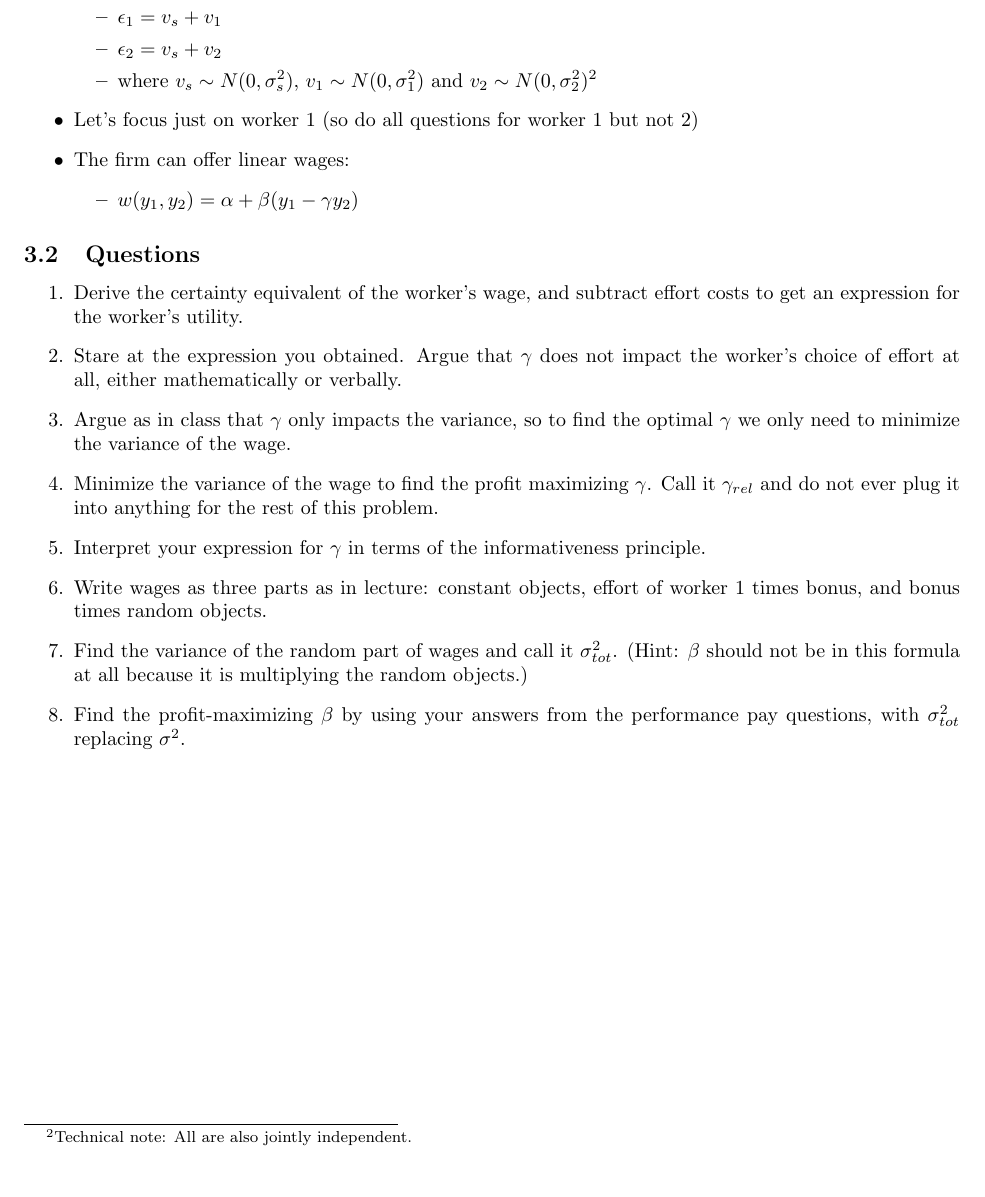
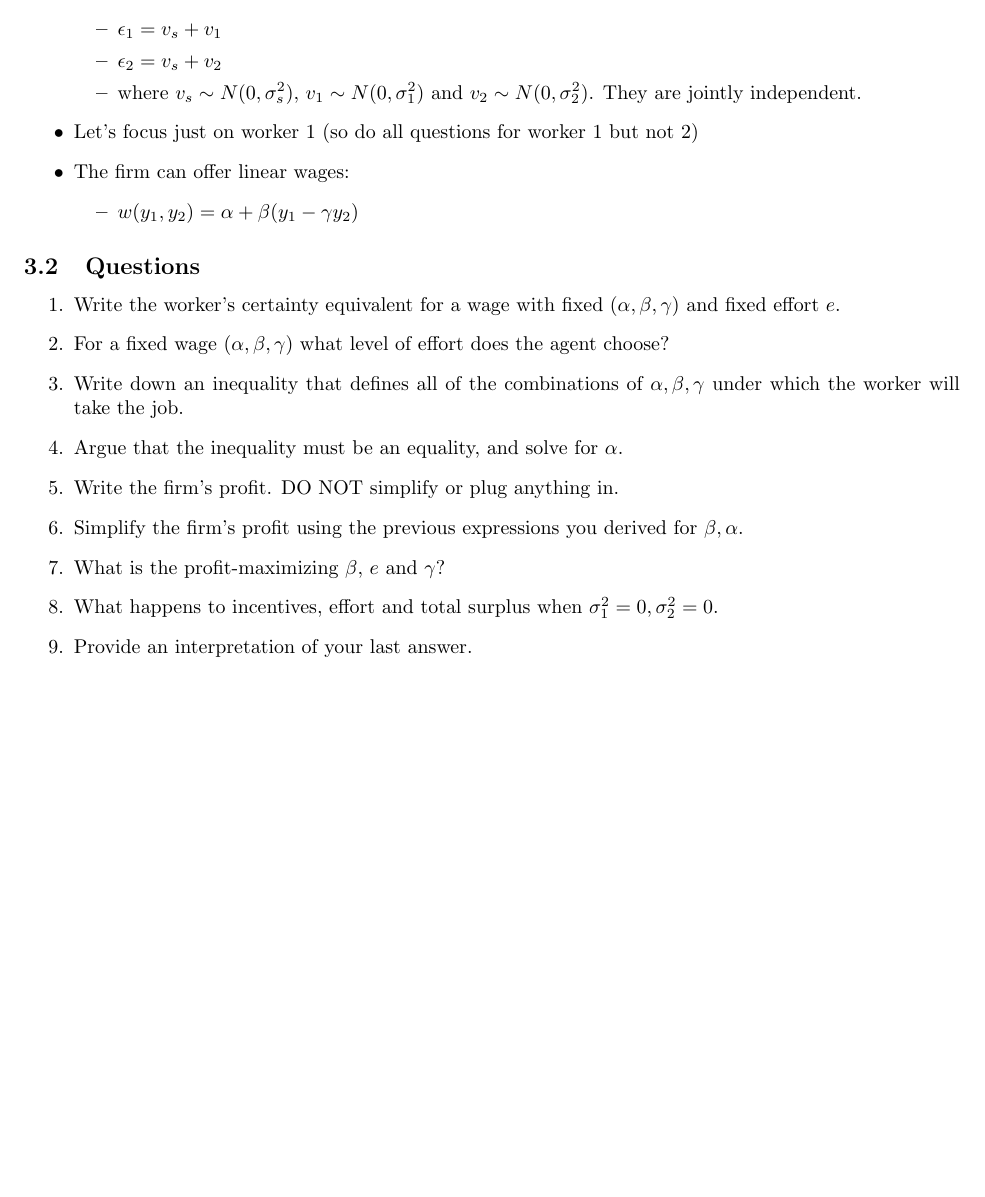
Before and after one commit to jakekohlhepp/comp_orgs_490, a LaTeX document (ps1.tex): part of page 3 of 3, cut so that both start at the same text. Compiled offline with pdfLaTeX.

Commit message:
Update ps1.

```diff
--- a/ps1.tex
+++ b/ps1.tex
@@ -92,7 +92,7 @@ This problem is exactly the same as what we did in class on the board during the
     \begin{itemize}
         \item $\epsilon_1= v_s + v_1$
         \item $\epsilon_2= v_s + v_2$
-        \item where $v_s \sim N(0,\sigma^2_{s})$, $v_1 \sim N(0,\sigma^2_{1})$ and $v_2 \sim N(0,\sigma^2_{2})$\footnote{Technical note: All are also jointly independent.}
+        \item where $v_s \sim N(0,\sigma^2_{s})$, $v_1 \sim N(0,\sigma^2_{1})$ and $v_2 \sim N(0,\sigma^2_{2})$. They are jointly independent.
     \end{itemize}
     \item Let's focus just on worker 1 (so do all questions for worker 1 but not 2)
     \item The firm can offer linear wages:
@@ -104,17 +104,28 @@ This problem is exactly the same as what we did in class on the board during the
 \subsection{Questions}
 
 \begin{enumerate}
-    \item Derive the certainty equivalent of the worker's wage, and subtract effort costs to get an expression for the worker's utility.
+     \item Write the worker's certainty equivalent for a wage with fixed ($\alpha, \beta, \gamma$) and fixed effort $e$.
+    \item For a fixed wage ($\alpha, \beta, \gamma$) what level of effort does the agent choose?
+    \item Write down an inequality that defines all of the combinations of $\alpha, \beta, \gamma$ under which the worker will take the job.
+    \item Argue that the inequality must be an equality, and solve for $\alpha$.
 
-    \item Stare at the expression you obtained. Argue that $\gamma$ does not impact the worker's choice of effort at all, either mathematically or verbally.
+    \item Write the firm's profit. DO NOT simplify or plug anything in.
+    \item Simplify the firm's profit using the previous expressions you derived for $\beta, \alpha$.
+    \item What is the profit-maximizing $\beta$, $e$ and $\gamma$?
+    \item What happens to incentives, effort and total surplus when $\sigma_1^2=0,\sigma^2_2=0$.
+    \item Provide an interpretation of your last answer.
 
-    \item Argue as in class that $\gamma$ only impacts the variance, so to find the optimal $\gamma$ we only need to minimize the variance of the wage.
 
-    \item Minimize the variance of the wage to find the profit maximizing $\gamma$. Call it $\gamma_{rel}$ and do not ever plug it into anything for the rest of this problem.
-    \item Interpret your expression for $\gamma$ in terms of the informativeness principle.
-    \item Write wages as three parts as in lecture: constant objects, effort of worker 1 times bonus, and bonus times random objects.
-    \item Find the variance of the random part of wages and call it $\sigma^2_{tot}$. (Hint: $\beta$ should not be in this formula at all because it is multiplying the random objects.)
-    \item Find the profit-maximizing $\beta$ by using your answers from the performance pay questions, with $\sigma^2_{tot}$ replacing $\sigma^2$.
+
+    % \item Stare at the expression you obtained. Argue that $\gamma$ does not impact the worker's choice of effort at all, either mathematically or verbally.
+
+    % \item Argue as in class that $\gamma$ only impacts the variance, so to find the optimal $\gamma$ we only need to minimize the variance of the wage.
+
+    % \item Minimize the variance of the wage to find the profit maximizing $\gamma$. Call it $\gamma_{rel}$ and do not ever plug it into anything for the rest of this problem.
+    % \item Interpret your expression for $\gamma$ in terms of the informativeness principle.
+    % \item Write wages as three parts as in lecture: constant objects, effort of worker 1 times bonus, and bonus times random objects.
+    % \item Find the variance of the random part of wages and call it $\sigma^2_{tot}$. (Hint: $\beta$ should not be in this formula at all because it is multiplying the random objects.)
+    % \item Find the profit-maximizing $\beta$ by using your answers from the performance pay questions, with $\sigma^2_{tot}$ replacing $\sigma^2$.
 \end{enumerate}
 
 
```
Also changed, not shown: boardwork_lecture7.tex (+1 -1 lines), boardwork_lecture10.pdf, boardwork_lecture11.pdf, boardwork_lecture12.pdf, boardwork_lecture13.pdf, boardwork_lecture15.pdf, boardwork_lecture16_knowledge.pdf, boardwork_lecture18.pdf, boardwork_lecture20.pdf, boardwork_lecture4.pdf, boardwork_lecture7.pdf, boardwork_lecture8.pdf, boardwork_lecture_1.pdf, boardwork_lecture_2.pdf, 28 more files, 6 other files.
